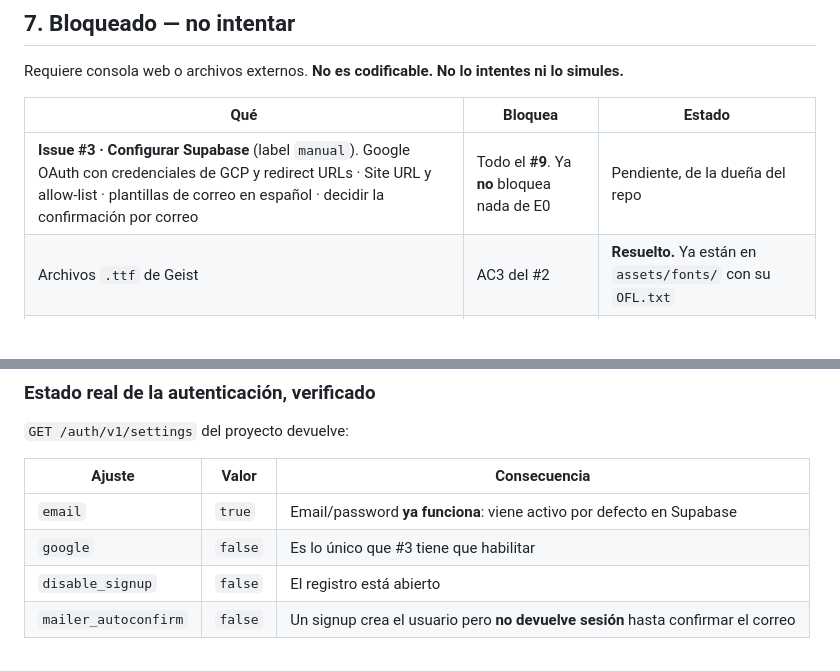
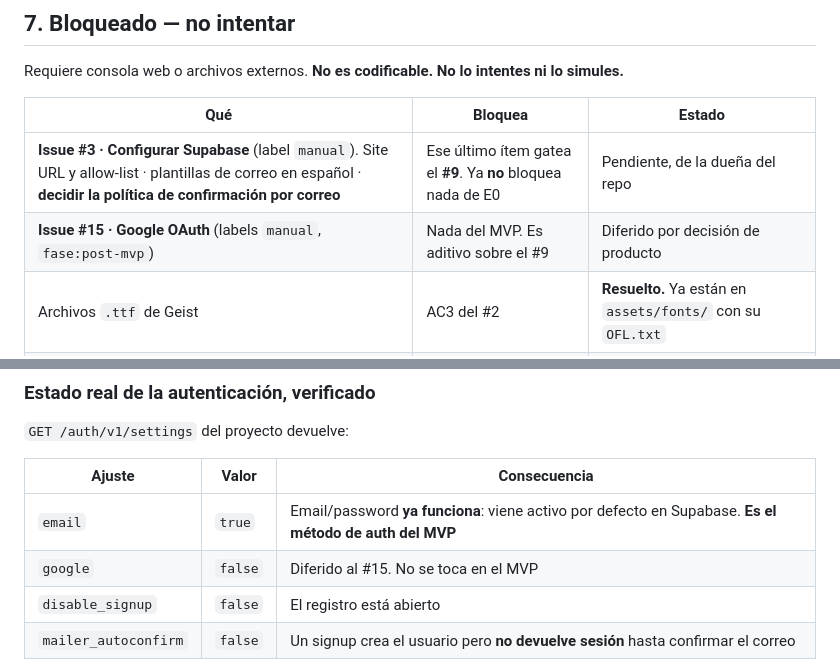
Before and after one commit to NataliaDuran2001/mentorship-platform-tech, a Markdown page: docs/HANDOFF-E0-BLOQUE-A.md, 2 parts joined by grey strips. Drawn GitHub-style; blank space fills up the shorter version.

```diff
--- a/docs/HANDOFF-E0-BLOQUE-A.md
+++ b/docs/HANDOFF-E0-BLOQUE-A.md
@@ -313,7 +319,8 @@ Requiere consola web o archivos externos. **No es codificable. No lo intentes ni
 
 | Qué | Bloquea | Estado |
 |---|---|---|
-| **Issue #3 · Configurar Supabase** (label `manual`). Google OAuth con credenciales de GCP y redirect URLs · Site URL y allow-list · plantillas de correo en español · decidir la confirmación por correo | Todo el **#9**. Ya **no** bloquea nada de E0 | Pendiente, de la dueña del repo |
+| **Issue #3 · Configurar Supabase** (label `manual`). Site URL y allow-list · plantillas de correo en español · **decidir la política de confirmación por correo** | Ese último ítem gatea el **#9**. Ya **no** bloquea nada de E0 | Pendiente, de la dueña del repo |
+| **Issue #15 · Google OAuth** (labels `manual`, `fase:post-mvp`) | Nada del MVP. Es aditivo sobre el #9 | Diferido por decisión de producto |
 | Archivos `.ttf` de Geist | AC3 del #2 | **Resuelto.** Ya están en `assets/fonts/` con su `OFL.txt` |
 | Protección de rama `main` | AC5 del #6 | **Resuelto.** El token tiene `admin: true`, verificado |
 | Abrir un PR para ejercitar el CI | AC1–3 del #6 | **Autorizado** por la dueña del repo. Ver el procedimiento en A5 |
@@ -324,8 +331,8 @@ Requiere consola web o archivos externos. **No es codificable. No lo intentes ni
 
 | Ajuste | Valor | Consecuencia |
 |---|---|---|
-| `email` | `true` | Email/password **ya funciona**: viene activo por defecto en Supabase |
-| `google` | `false` | Es lo único que #3 tiene que habilitar |
+| `email` | `true` | Email/password **ya funciona**: viene activo por defecto en Supabase. **Es el método de auth del MVP** |
+| `google` | `false` | Diferido al #15. No se toca en el MVP |
 | `disable_signup` | `false` | El registro está abierto |
 | `mailer_autoconfirm` | `false` | Un signup crea el usuario pero **no devuelve sesión** hasta confirmar el correo |
 
```
Also changed, not shown: other parts of docs/HANDOFF-E0-BLOQUE-A.md (+16 -3 lines).
